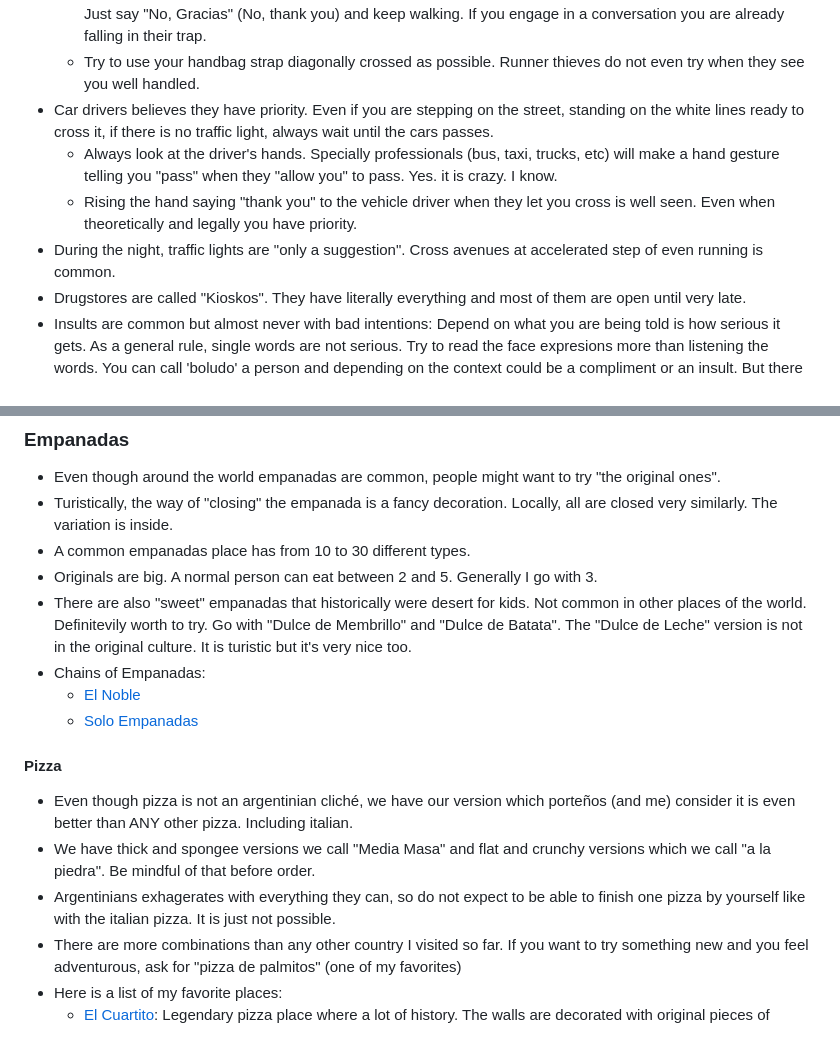
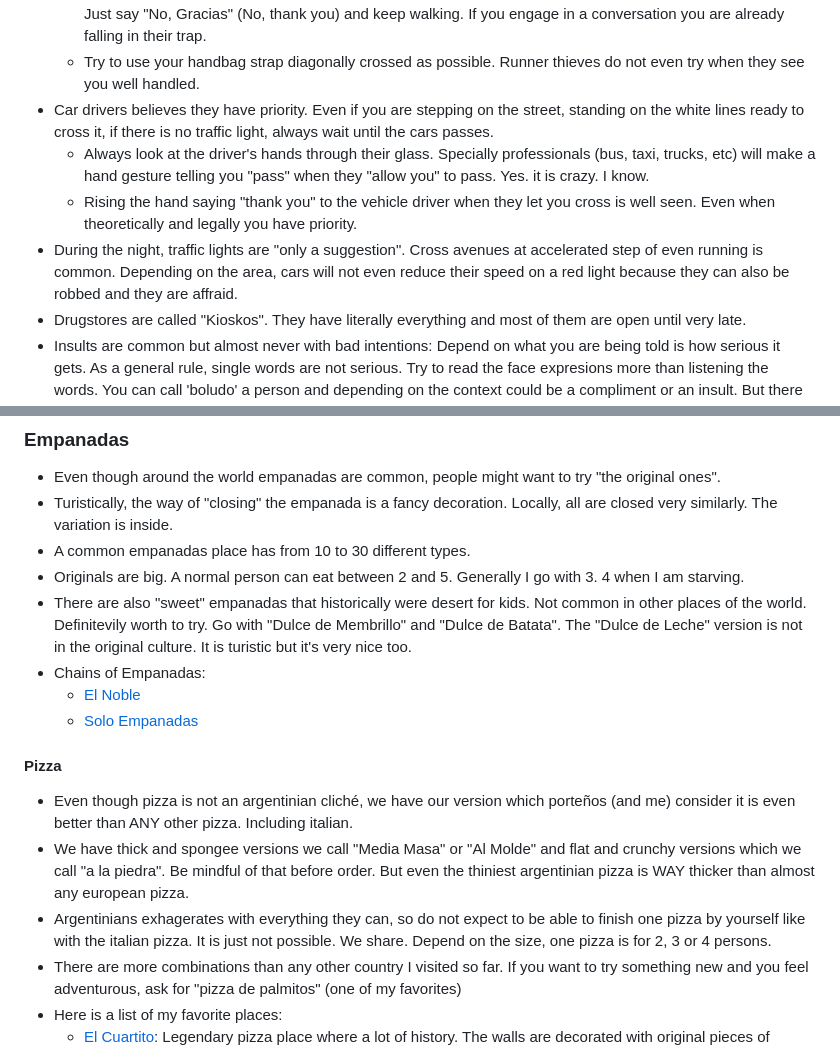
Before and after one commit to juancho386/juancho386.github.io, a Markdown page: guide_to_buenos_aires/README.md, 2 parts joined by grey strips. GitHub-like rendering.

```diff
--- a/guide_to_buenos_aires/README.md
+++ b/guide_to_buenos_aires/README.md
@@ -62,9 +62,9 @@ Currency should be a simple thing, I know. But in Argentina is a world of econom
   - The most common scams starts with a woman approaching you and offering tango shows or any other cliche. Just say "No, Gracias" (No, thank you) and keep walking. If you engage in a conversation you are already falling in their trap.
   - Try to use your handbag strap diagonally crossed as possible. Runner thieves do not even try when they see you well handled.
 - Car drivers believes they have priority. Even if you are stepping on the street, standing on the white lines ready to cross it, if there is no traffic light, always wait until the cars passes.
-  - Always look at the driver's hands. Specially professionals (bus, taxi, trucks, etc) will make a hand gesture telling you "pass" when they "allow you" to pass. Yes. it is crazy. I know.
+  - Always look at the driver's hands through their glass. Specially professionals (bus, taxi, trucks, etc) will make a hand gesture telling you "pass" when they "allow you" to pass. Yes. it is crazy. I know.
   - Rising the hand saying "thank you" to the vehicle driver when they let you cross is well seen. Even when theoretically and legally you have priority.
-- During the night, traffic lights are "only a suggestion". Cross avenues at accelerated step of even running is common.
+- During the night, traffic lights are "only a suggestion". Cross avenues at accelerated step of even running is common. Depending on the area, cars will not even reduce their speed on a red light because they can also be robbed and they are affraid.
 - Drugstores are called "Kioskos". They have literally everything and most of them are open until very late.
 - Insults are common but almost never with bad intentions: Depend on what you are being told is how serious it gets. As a general rule, single words are not serious. Try to read the face expresions more than listening the words. You can call 'boludo' a person and depending on the context could be a compliment or an insult. But there are other insults that will never be heard as compliment like 'cornudo' (kornudo)
 
@@ -83,7 +83,7 @@ TODO
 - Even though around the world empanadas are common, people might want to try "the original ones".
 - Turistically, the way of "closing" the empanada is a fancy decoration. Locally, all are closed very similarly. The variation is inside.
 - A common empanadas place has from 10 to 30 different types.
-- Originals are big. A normal person can eat between 2 and 5. Generally I go with 3.
+- Originals are big. A normal person can eat between 2 and 5. Generally I go with 3. 4 when I am starving.
 - There are also "sweet" empanadas that historically were desert for kids. Not common in other places of the world. Definitevily worth to try. Go with "Dulce de Membrillo" and "Dulce de Batata". The "Dulce de Leche" version is not in the original culture. It is turistic but it's very nice too.
 - Chains of Empanadas:
   - [El Noble](https://www.instagram.com/elnoblear/)
@@ -91,8 +91,8 @@ TODO
 
 #### Pizza
 - Even though pizza is not an argentinian cliché, we have our version which porteños (and me) consider it is even better than ANY other pizza. Including italian.
-- We have thick and spongee versions we call "Media Masa" and flat and crunchy versions which we call "a la piedra". Be mindful of that before order.
-- Argentinians exhagerates with everything they can, so do not expect to be able to finish one pizza by yourself like with the italian pizza. It is just not possible.
+- We have thick and spongee versions we call "Media Masa" or "Al Molde" and flat and crunchy versions which we call "a la piedra". Be mindful of that before order. But even the thiniest argentinian pizza is WAY thicker than almost any european pizza.
+- Argentinians exhagerates with everything they can, so do not expect to be able to finish one pizza by yourself like with the italian pizza. It is just not possible. We share. Depend on the size, one pizza is for 2, 3 or 4 persons.
 - There are more combinations than any other country I visited so far. If you want to try something new and you feel adventurous, ask for "pizza de palmitos" (one of my favorites)
 - Here is a list of my favorite places:
   - [El Cuartito](https://maps.app.goo.gl/Tda3HovMqDH8F2Sd7): Legendary pizza place where a lot of history. The walls are decorated with original pieces of argentinian history.
```
Also changed, not shown: other parts of guide_to_buenos_aires/README.md (+11 -11 lines).
